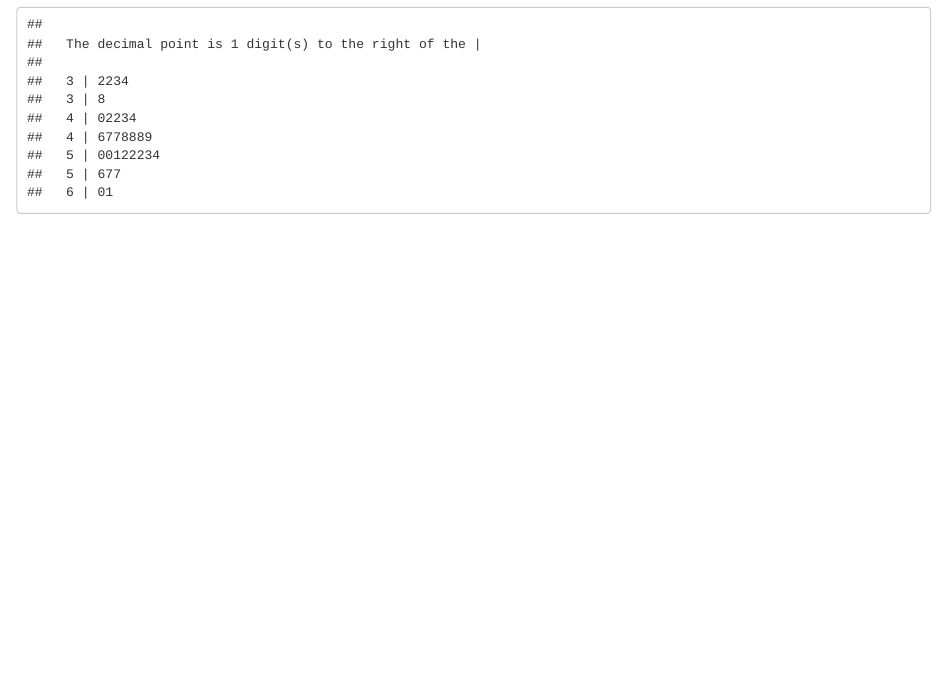
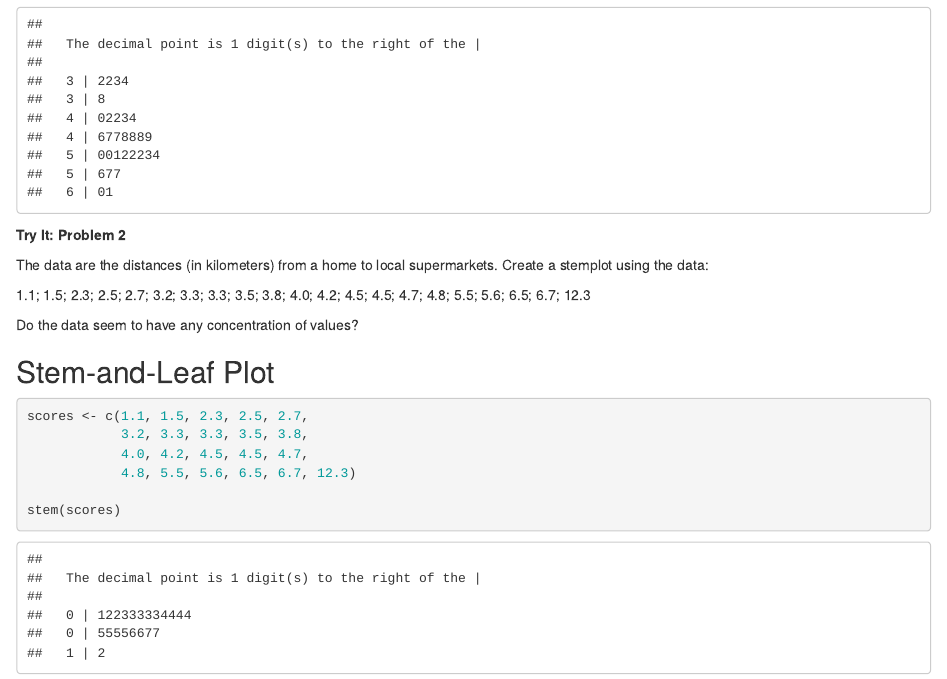
Before and after one commit to dynamicwebpaige/openstax-intro-stats, an R Markdown document (chapter-2/2_1_Descriptive_Statistics.Rmd): the page in a window 1100 px wide, from 560 px down. Rendered offline with R 4.5, knitr and Pandoc, with nearby package versions.

Commit message:
updated .Rmd file

````diff
--- a/chapter-2/2_1_Descriptive_Statistics.Rmd
+++ b/chapter-2/2_1_Descriptive_Statistics.Rmd
@@ -27,3 +27,24 @@ scores <- c(32, 32, 33, 34, 38, 40,
 
 stem(scores)
 ```
+
+**Try It: Problem 2**
+
+The data are the distances (in kilometers) from a home to local supermarkets. Create a stemplot using the data:
+
+1.1; 1.5; 2.3; 2.5; 2.7;
+3.2; 3.3; 3.3; 3.5; 3.8;
+4.0; 4.2; 4.5; 4.5; 4.7;
+4.8; 5.5; 5.6; 6.5; 6.7; 12.3
+
+Do the data seem to have any concentration of values?
+
+## Stem-and-Leaf Plot
+```{r }
+scores <- c(1.1, 1.5, 2.3, 2.5, 2.7,
+            3.2, 3.3, 3.3, 3.5, 3.8,
+            4.0, 4.2, 4.5, 4.5, 4.7,
+            4.8, 5.5, 5.6, 6.5, 6.7, 12.3)
+
+stem(scores)
+```
````
